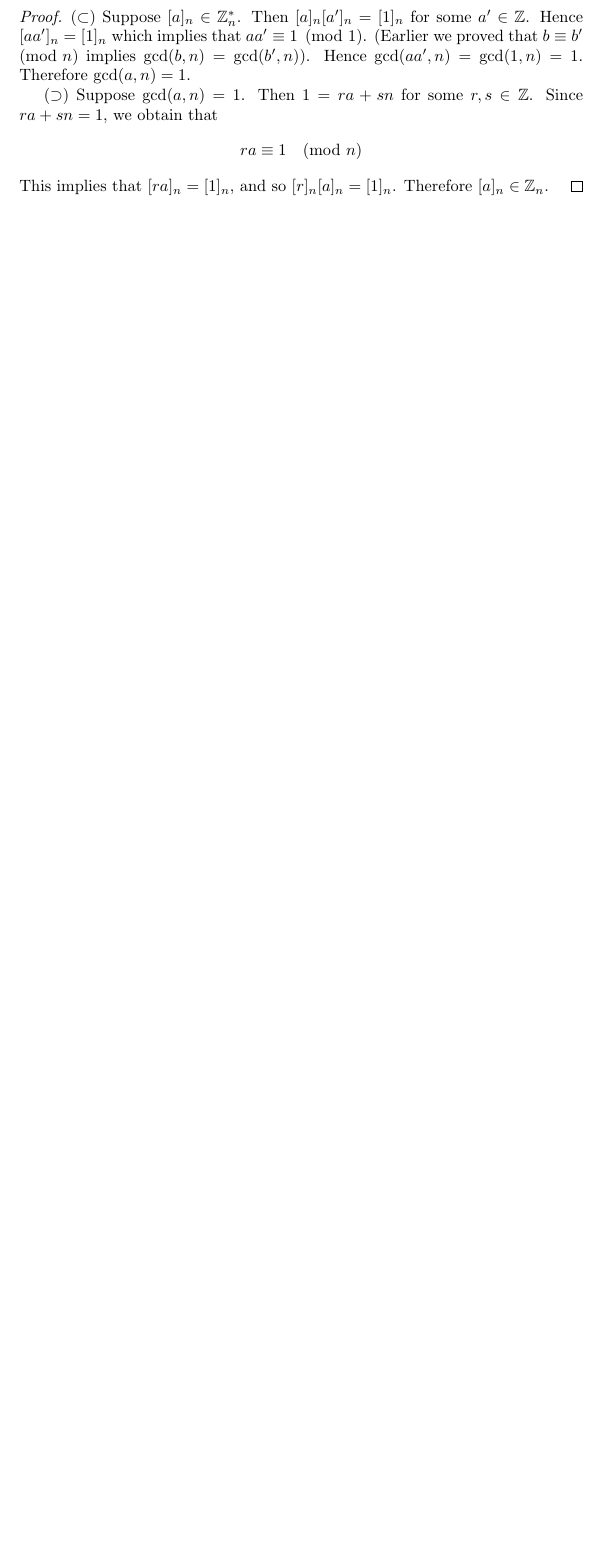
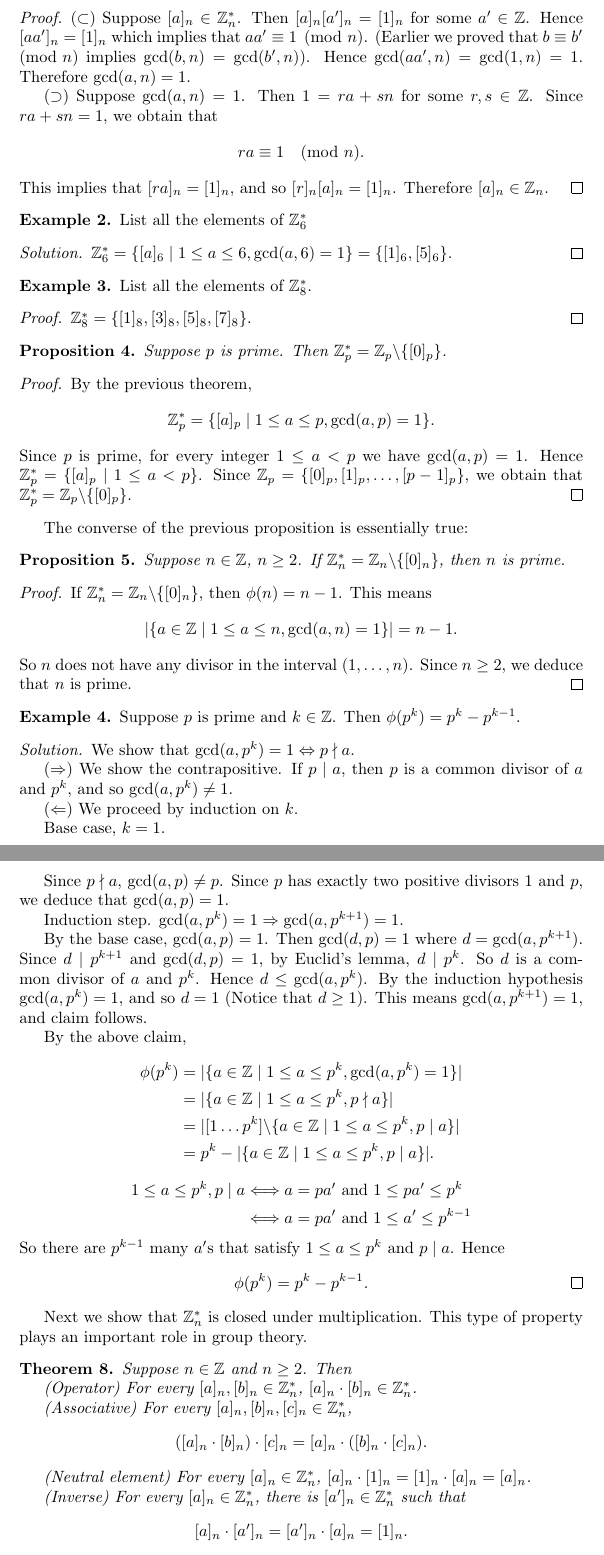
Before and after one commit to SwitWu/AlgebraOne, a LaTeX document (main.tex, which reads lecture04.tex): part of page 9 of 12 before the commit and two parts of pages 9 and 10 of 15 after it, the two joined at a grey line, cut so that both start at the same text, the shorter picture padded with empty space. Compiled offline with pdfLaTeX.

Commit message:
Finish lecture04

```diff
--- /dev/null
+++ b/lecture04.tex
@@ -0,0 +21,116 @@
+\begin{proof}
+    ($\subset$) Suppose $[a]_n\in\mathbb{Z}_n^*$. Then $[a]_n[a']_n=[1]_n$
+    for some $a'\in\mathbb{Z}$. Hence $[aa']_n=[1]_n$ which implies
+    that $aa'\equiv 1\pmod n$. (Earlier we proved that $b\equiv b'\pmod n$
+    implies $\gcd(b,n)=\gcd(b',n)$). Hence $\gcd(aa',n)=\gcd(1,n)=1$.
+    Therefore $\gcd(a,n)=1$.
+
+    ($\supset$) Suppose $\gcd(a,n)=1$. Then $1=ra+sn$
+    for some $r,s\in\mathbb{Z}$. Since $ra+sn=1$, we obtain that
+    \[ra\equiv 1\pmod n.\]
+    This implies that $[ra]_n=[1]_n$, and so
+    $[r]_n[a]_n=[1]_n$. Therefore $[a]_n\in\mathbb{Z}_n$.
+\end{proof}
+
+\begin{example}
+    List all the elements of $\FZ_6^*$
+\end{example}
+
+\begin{solve}
+    $\FZ_6^*=\{[a]_6\mid 1\leq a\leq 6,\gcd(a,6)=1\}=\{[1]_6,[5]_6\}$.
+\end{solve}
+
+\begin{example}
+    List all the elements of $\FZ_8^*$.
+\end{example}
+
+\begin{proof}
+    $\FZ_8^*=\{[1]_8,[3]_8,[5]_8,[7]_8\}$.
+\end{proof}
+
+\begin{proposition}
+    Suppose $p$ is prime. Then $\FZ_p^*=\FZ_p\backslash\{[0]_p\}$.
+\end{proposition}
+
+\begin{proof}
+    By the previous theorem,
+    \[\FZ_p^*=\{[a]_p\mid 1\leq a\leq p,\gcd(a,p)=1\}.\]
+    Since $p$ is prime, for every integer $1\leq a<p$ we have
+    $\gcd(a,p)=1$. Hence $\FZ_p^*=\{[a]_p\mid 1\leq a<p\}$.
+    Since $\FZ_p=\{[0]_p,[1]_p,\dots,[p-1]_p\}$,
+    we obtain that $\FZ_p^*=\FZ_p\backslash\{[0]_p\}$.
+\end{proof}
+
+The converse of the previous proposition is essentially true:
+
+\begin{proposition}
+    Suppose $n\in\FZ$, $n\geq 2$. If $\FZ_n^*=\FZ_n\backslash\{[0]_n\}$,
+    then $n$ is prime.
+\end{proposition}
+
+\begin{proof}
+    If $\FZ_n^*=\FZ_n\backslash\{[0]_n\}$, then $\phi(n)=n-1$.
+    This means
+    \[|\{a\in\FZ\mid 1\leq a\leq n,\gcd(a,n)=1\}|=n-1.\]
+    So $n$ does not have any divisor in the interval $(1,\dots,n)$.
+    Since $n\geq 2$, we deduce that $n$ is prime.
+\end{proof}
+
+\begin{example}
+    Suppose $p$ is prime and $k\in\FZ$. Then $\phi(p^k)=p^k-p^{k-1}$.
+\end{example}
+
+\begin{solve}
+    We show that $\gcd(a,p^k)=1\Leftrightarrow p\nmid a$.
+
+    ($\Rightarrow$) We show the contrapositive. If $p\mid a$,
+    then $p$ is a common divisor of $a$ and $p^k$, and so $\gcd(a,p^k)\neq 1$.
+
+    ($\Leftarrow$) We proceed by induction on $k$.
+
+    Base case, $k=1$.
+
+    Since $p\nmid a$, $\gcd(a,p)\neq p$. Since $p$ has exactly two positive
+    divisors $1$ and $p$, we deduce that $\gcd(a,p)=1$.
+
+    Induction step. $\gcd(a,p^k)=1\Rightarrow\gcd(a,p^{k+1})=1$.
+
+    By the base case, $\gcd(a,p)=1$. Then $\gcd(d,p)=1$ where
+    $d=\gcd(a,p^{k+1})$. Since $d\mid p^{k+1}$ and $\gcd(d,p)=1$,
+    by Euclid's lemma, $d\mid p^k$. So $d$ is a common divisor of $a$
+    and $p^k$. Hence $d\leq\gcd(a,p^k)$. By the induction hypothesis
+    $\gcd(a,p^k)=1$, and so $d=1$ (Notice that $d\geq 1$). This means
+    $\gcd(a,p^{k+1})=1$, and claim follows.
+
+    By the above claim,
+    \[\begin{split}
+        \phi(p^k)
+        &=|\{a\in\FZ\mid 1\leq a\leq p^k,\gcd(a,p^k)=1\}|\\
+        &=|\{a\in\FZ\mid 1\leq a\leq p^k,p\nmid a\}|\\
+        &=|[1\dots p^k]\backslash\{a\in\FZ\mid 1\leq a\leq p^k,p\mid a\}|\\
+        &=p^k-|\{a\in\FZ\mid 1\leq a\leq p^k,p\mid a\}|.
+    \end{split}\]
+    \[\begin{split}
+        1\leq a\leq p^k,p\mid a
+        &\Longleftrightarrow a=pa'\text{ and }1\leq pa'\leq p^k\\
+        &\Longleftrightarrow a=pa'\text{ and }1\leq a'\leq p^{k-1}
+    \end{split}\]
+    So there are $p^{k-1}$ many $a'$s that satisfy $1\leq a\leq p^k$ and $p\mid a$.
+    Hence \[\phi(p^k)=p^k-p^{k-1}.\qedhere\]
+\end{solve}
+
+Next we show that $\FZ_n^*$ is closed under multiplication.
+This type of property plays an important role in group theory.
+
+\begin{theorem}
+    Suppose $n\in\FZ$ and $n\geq 2$. Then
+
+    (Operator) For every $[a]_n,[b]_n\in\FZ_n^*$, $[a]_n\cdot [b]_n\in\FZ_n^*$.
+
+    (Associative) For every $[a]_n,[b]_n,[c]_n\in\FZ_n^*$,
+    \[([a]_n\cdot [b]_n)\cdot [c]_n=[a]_n\cdot([b]_n\cdot [c]_n).\]
+
+    (Neutral element) For every $[a]_n\in\FZ_n^*$, $[a]_n\cdot[1]_n=[1]_n\cdot[a]_n=[a]_n$.
+
+    (Inverse) For every $[a]_n\in\FZ_n^*$, there is $[a']_n\in\FZ_n^*$ such that
+    \[[a]_n\cdot [a']_n=[a']_n\cdot [a]_n=[1]_n.\]
--- a/main.tex
+++ b/main.tex
@@ -48,13 +29,0 @@ have multiplicative inverse.
-\begin{proof}
-    ($\subset$) Suppose $[a]_n\in\mathbb{Z}_n^*$. Then $[a]_n[a']_n=[1]_n$
-    for some $a'\in\mathbb{Z}$. Hence $[aa']_n=[1]_n$ which implies
-    that $aa'\equiv 1\pmod 1$. (Earlier we proved that $b\equiv b'\pmod n$
-    implies $\gcd(b,n)=\gcd(b',n)$). Hence $\gcd(aa',n)=\gcd(1,n)=1$.
-    Therefore $\gcd(a,n)=1$.
-
-    ($\supset$) Suppose $\gcd(a,n)=1$. Then $1=ra+sn$
-    for some $r,s\in\mathbb{Z}$. Since $ra+sn=1$, we obtain that
-    \[ra\equiv 1\pmod n\]
-    This implies that $[ra]_n=[1]_n$, and so
-    $[r]_n[a]_n=[1]_n$. Therefore $[a]_n\in\mathbb{Z}_n$.
-\end{proof}
```
Also changed, not shown: lecture05.tex (added, +147 -0 lines), lecture04.tex (44 more changed lines), main.tex (98 more changed lines).
